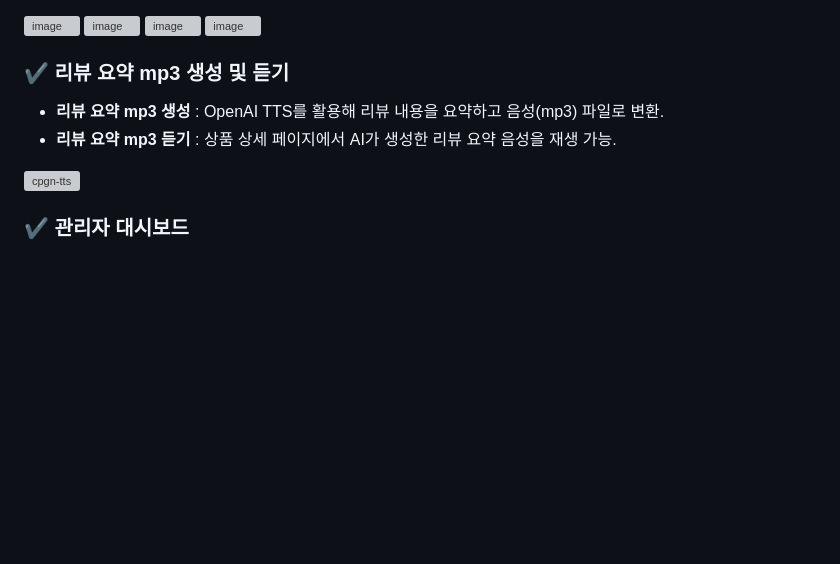
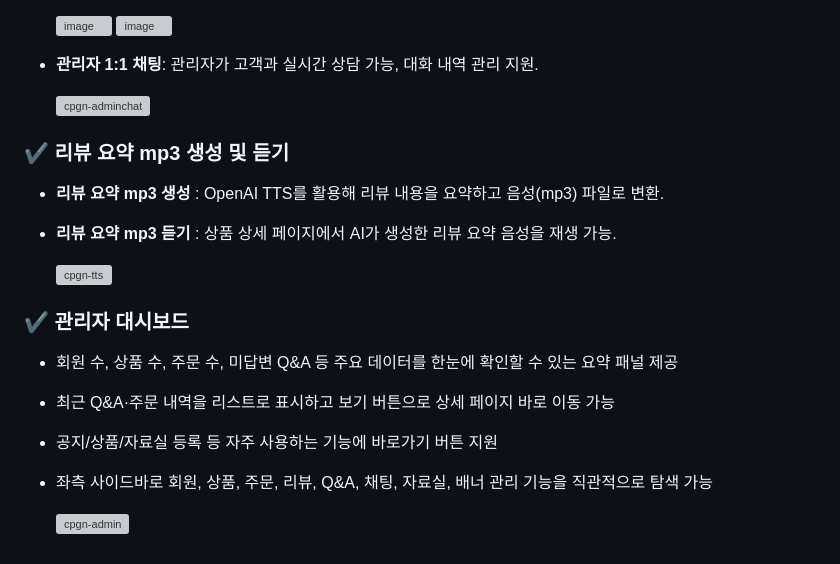
Before and after one commit to mina7038/CPGN-project, a Markdown page: README.md, the part around one of its changes. GitHub-like rendering; blank space fills up the shorter version; grey boxes are pictures that could not be loaded.

```diff
--- a/README.md
+++ b/README.md
@@ -122,16 +134,23 @@
 - **1:1 채팅**: 고객이 관리자와 실시간 상담 가능, 대화 내역 관리 지원.
 
-<img width="400" height="953" alt="image" src="https://github.com/user-attachments/assets/625096df-1b56-4a97-b9be-ede34949d113" />
-<img width="400" height="953" alt="image" src="https://github.com/user-attachments/assets/318feb1e-e56d-4d2d-b113-ff6bce18fb39" />
-<img width="400" height="953" alt="image" src="https://github.com/user-attachments/assets/c5969354-8b32-4fe8-b309-59dfd85810fc" />
-<img width="400" height="953" alt="image" src="https://github.com/user-attachments/assets/b320c881-ac87-4805-882c-d337169be6a6" />
+    <img width="380" height="953" alt="image" src="https://github.com/user-attachments/assets/c5969354-8b32-4fe8-b309-59dfd85810fc" />
+    <img width="380" height="953" alt="image" src="https://github.com/user-attachments/assets/b320c881-ac87-4805-882c-d337169be6a6" />
+- **관리자 1:1 채팅**: 관리자가 고객과 실시간 상담 가능, 대화 내역 관리 지원.
+
+    ![cpgn-adminchat](https://github.com/user-attachments/assets/d5f51117-63cb-48bd-b926-de87aae71648)
 
 
 ### ✔ 리뷰 요약 mp3 생성 및 듣기
 - **리뷰 요약 mp3 생성** : OpenAI TTS를 활용해 리뷰 내용을 요약하고 음성(mp3) 파일로 변환.
 - **리뷰 요약 mp3 듣기** : 상품 상세 페이지에서 AI가 생성한 리뷰 요약 음성을 재생 가능.
 
-![cpgn-tts](https://github.com/user-attachments/assets/84bf79ee-e9f1-443b-a654-1b49fd0f479b)
+    ![cpgn-tts](https://github.com/user-attachments/assets/84bf79ee-e9f1-443b-a654-1b49fd0f479b)
 
 
 ### ✔ 관리자 대시보드
+- 회원 수, 상품 수, 주문 수, 미답변 Q&A 등 주요 데이터를 한눈에 확인할 수 있는 요약 패널 제공
+- 최근 Q&A·주문 내역을 리스트로 표시하고 보기 버튼으로 상세 페이지 바로 이동 가능
+- 공지/상품/자료실 등록 등 자주 사용하는 기능에 바로가기 버튼 지원
+- 좌측 사이드바로 회원, 상품, 주문, 리뷰, Q&A, 채팅, 자료실, 배너 관리 기능을 직관적으로 탐색 가능
+
+    ![cpgn-admin](https://github.com/user-attachments/assets/867743ce-be22-4d2f-8ae2-6bb2f3fc7f0a)
```
Also changed, not shown: other parts of README.md (+24 -12 lines).
